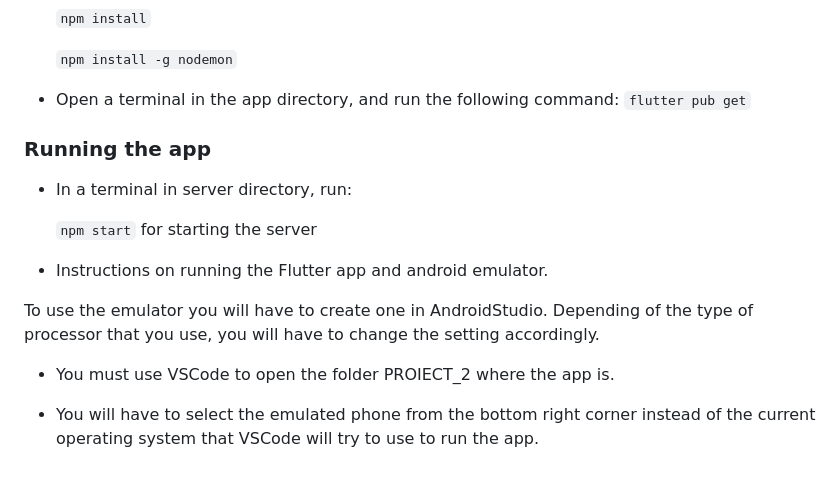
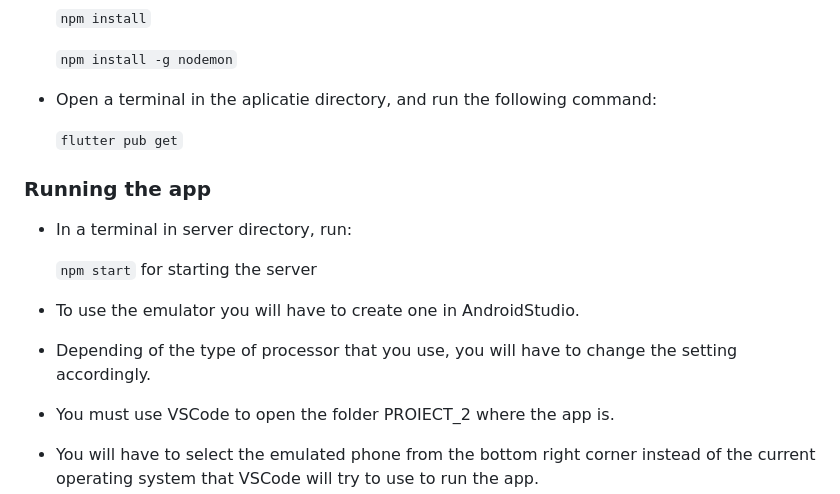
Before and after one commit to inginerie-software-2023-2024/proiect-inginerie-software-scienceteam, a Markdown page: README.md, the part around the change. GitHub-like rendering; blank space fills up the shorter version.

```diff
--- a/README.md
+++ b/README.md
@@ -43,7 +43,8 @@ For the app to work, you will have to do the following steps:
 
     `npm install -g nodemon`
 
-- Open a terminal in the app directory, and run the following command:
+- Open a terminal in the aplicatie directory, and run the following command:
+
     `flutter pub get`
 
 
@@ -55,11 +56,10 @@ For the app to work, you will have to do the following steps:
 
 
 
-- Instructions on running the Flutter app and android emulator.
 
 
-To use the emulator you will have to create one in AndroidStudio.
-Depending of the type of processor that you use, you will have to change the setting accordingly.
+- To use the emulator you will have to create one in AndroidStudio.
+- Depending of the type of processor that you use, you will have to change the setting accordingly.
 
 - You must use VSCode to open the folder PROIECT_2 where the app is.
 
```
